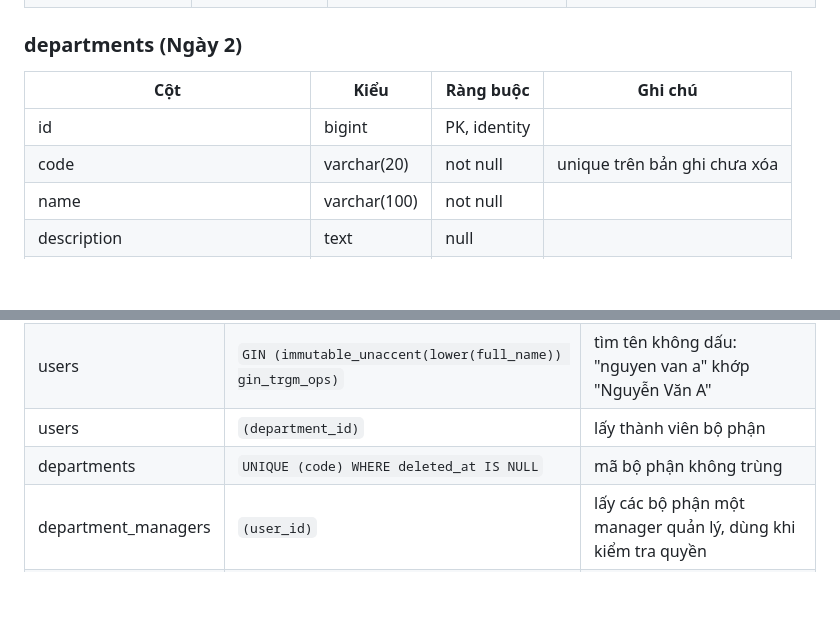
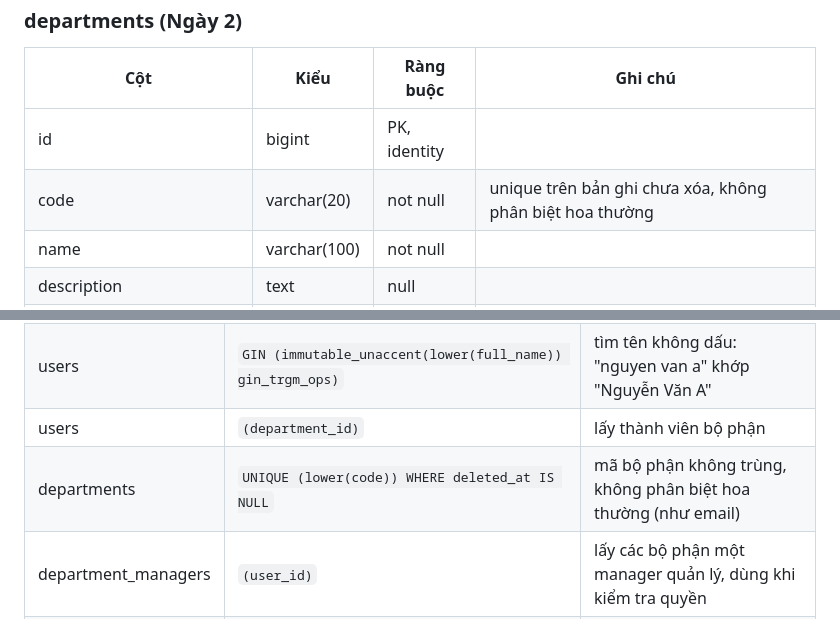
Before and after one commit to awesome-academy/python-engineer26_daily-report-system-thanhld, a Markdown page: docs/database.md, 2 parts joined by grey strips. Drawn GitHub-style; blank space fills up the shorter version.

Commit message:
docs: mã bộ phận unique không phân biệt hoa thường
Khớp migration 0003 sau review: index uq_departments_code_active dùng
lower(code), giống email.

Refs #3

```diff
--- a/docs/database.md
+++ b/docs/database.md
@@ -57,7 +57,7 @@ erDiagram
 | Cột | Kiểu | Ràng buộc | Ghi chú |
 | --- | --- | --- | --- |
 | id | bigint | PK, identity | |
-| code | varchar(20) | not null | unique trên bản ghi chưa xóa |
+| code | varchar(20) | not null | unique trên bản ghi chưa xóa, không phân biệt hoa thường |
 | name | varchar(100) | not null | |
 | description | text | null | |
 | created_at, updated_at, deleted_at | timestamptz | | xóa mềm |
@@ -134,7 +134,7 @@ erDiagram
 | users | `UNIQUE (lower(email)) WHERE deleted_at IS NULL` | email không trùng, không phân biệt hoa thường, cho phép tạo lại sau khi xóa mềm |
 | users | `GIN (immutable_unaccent(lower(full_name)) gin_trgm_ops)` | tìm tên không dấu: "nguyen van a" khớp "Nguyễn Văn A" |
 | users | `(department_id)` | lấy thành viên bộ phận |
-| departments | `UNIQUE (code) WHERE deleted_at IS NULL` | mã bộ phận không trùng |
+| departments | `UNIQUE (lower(code)) WHERE deleted_at IS NULL` | mã bộ phận không trùng, không phân biệt hoa thường (như email) |
 | department_managers | `(user_id)` | lấy các bộ phận một manager quản lý, dùng khi kiểm tra quyền |
 | daily_reports | `UNIQUE (author_id, report_date)` | mỗi người 1 báo cáo / ngày |
 | daily_reports | `(department_id, report_date)` | màn hình manager, export, thống kê tháng |
```
